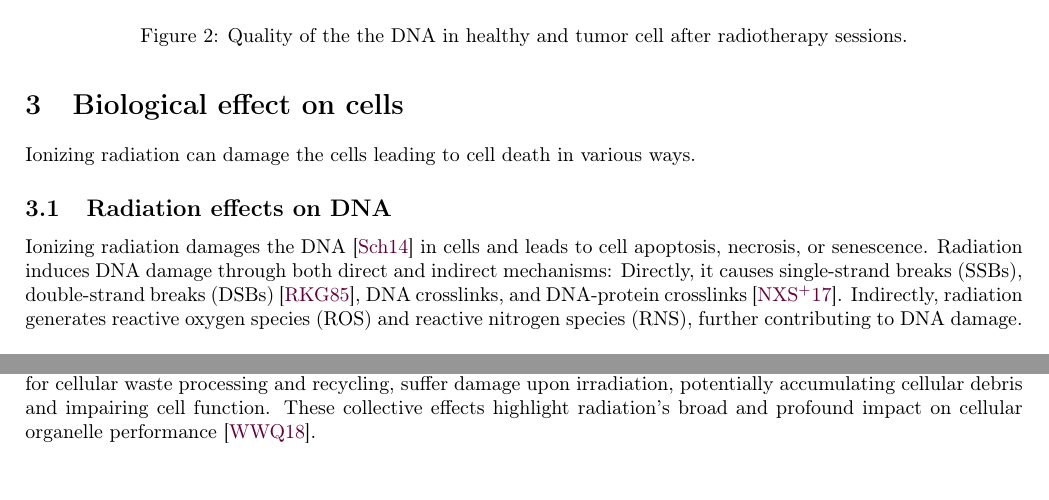
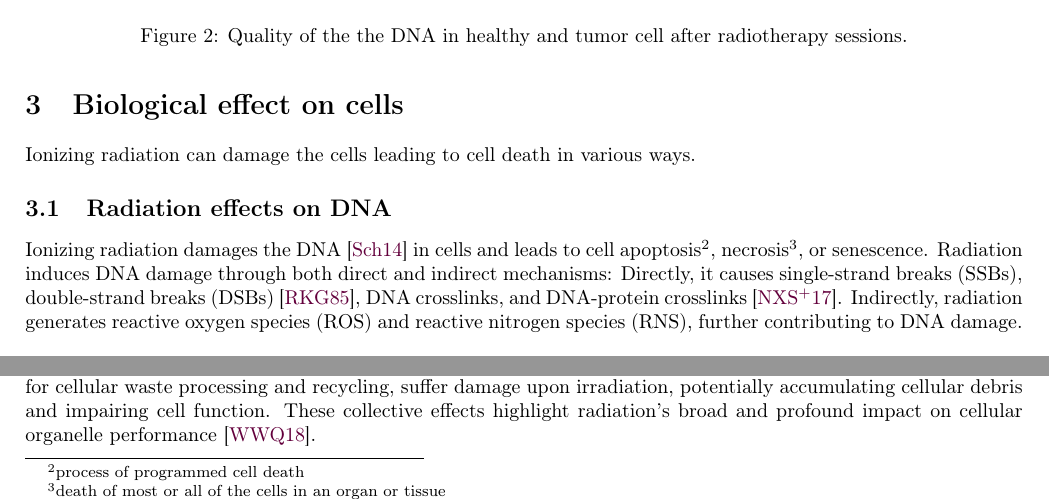
Before and after one commit to pauldubois98/PhD, a LaTeX paper (1_background/1_main.tex, which reads 1_background/1_content.tex): two parts of page 7 of 21, joined at a grey line, cut so that both start at the same text. Compiled offline with pdfLaTeX.

Commit message:
foot note def

```diff
--- a/1_background/1_content.tex
+++ b/1_background/1_content.tex
@@ -265,7 +265,7 @@ and $\mu$ is the attenuation coefficient of the medium.
 Ionizing radiation can damage the cells leading to cell death in various ways.
 
 \subsection{Radiation effects on DNA}
-Ionizing radiation damages the DNA \cite{Scholes2014} in cells and leads to cell apoptosis, necrosis, or senescence.
+Ionizing radiation damages the DNA \cite{Scholes2014} in cells and leads to cell apoptosis\footnote{process of programmed cell death}, necrosis\footnote{death of most or all of the cells in an organ or tissue}, or senescence.
 Radiation induces DNA damage through both direct and indirect mechanisms:
 Directly, it causes single-strand breaks (SSBs), double-strand breaks (DSBs) \cite{Roots1985}, DNA crosslinks, and DNA-protein crosslinks \cite{Nakano2017}.
 Indirectly, radiation generates reactive oxygen species (ROS) and reactive nitrogen species (RNS), further contributing to DNA damage.
```
Also changed, not shown: 1_background/1_content.tex (2 more changed lines).
